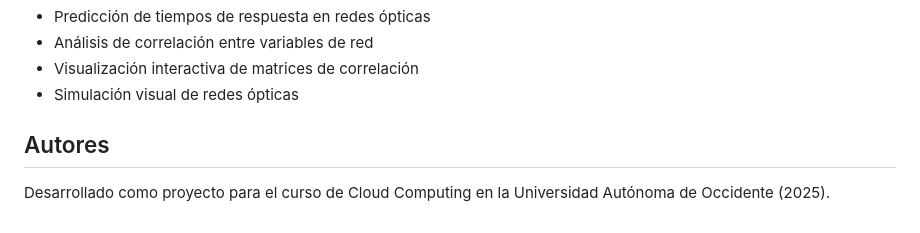
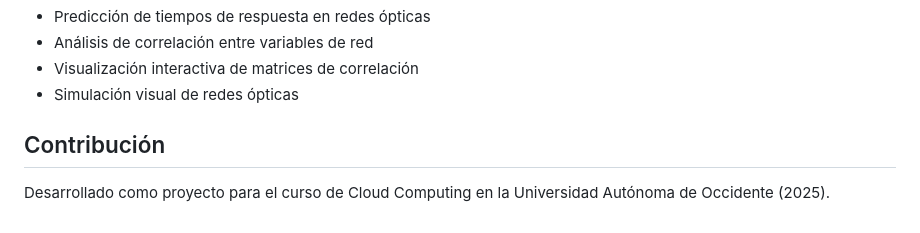
Before and after one commit to miguelank364/CloudComputing_UAO2025, a Markdown page: parcial2/optical-network-model/README.md, the part around the change. Drawn GitHub-style.

Commit message:
Ajuste en README.md

```diff
--- a/parcial2/optical-network-model/README.md
+++ b/parcial2/optical-network-model/README.md
@@ -95,6 +95,6 @@ kubectl get ingress
 - Visualización interactiva de matrices de correlación
 - Simulación visual de redes ópticas
 
-## Autores
+## Contribución
 
 Desarrollado como proyecto para el curso de Cloud Computing en la Universidad Autónoma de Occidente (2025).
```
